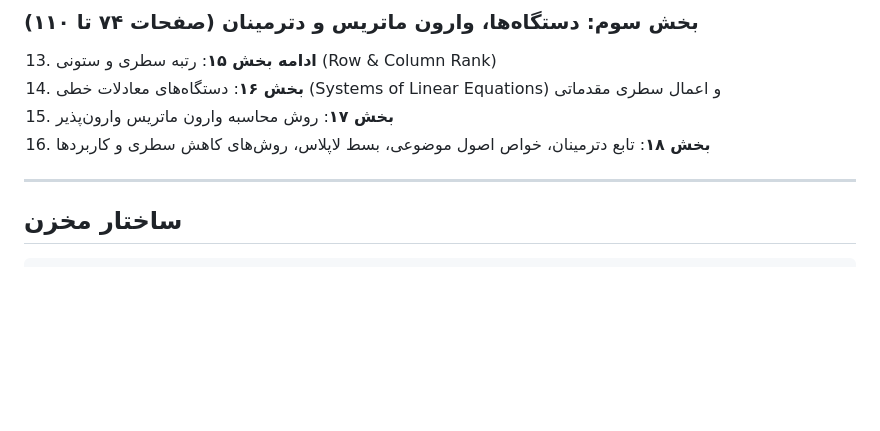
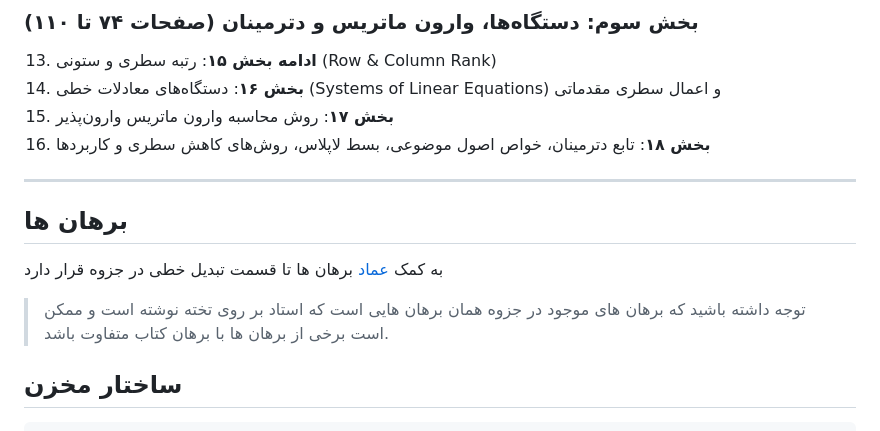
Before and after one commit to farnamjhn/linear-algebra-notes, a Markdown page: README.md, the part around the change. Rendered like a GitHub page; blank space fills up the shorter version.

Commit message:
docs: credit new contributer in readme

```diff
--- a/README.md
+++ b/README.md
@@ -46,6 +46,11 @@
 16. **بخش ۱۸**: تابع دترمینان، خواص اصول موضوعی، بسط لاپلاس، روش‌های کاهش سطری و کاربردها
 
 ---
+## برهان ها
+
+به کمک [عماد ](https://github.com/emad-tavasoli) برهان ها تا قسمت تبدیل خطی در جزوه قرار دارد
+
+> توجه داشته باشید که برهان های موجود در جزوه همان برهان هایی است که استاد بر روی تخته نوشته است و ممکن است برخی از برهان ها با برهان کتاب متفاوت باشد.
 
 ## ساختار مخزن
 
```
